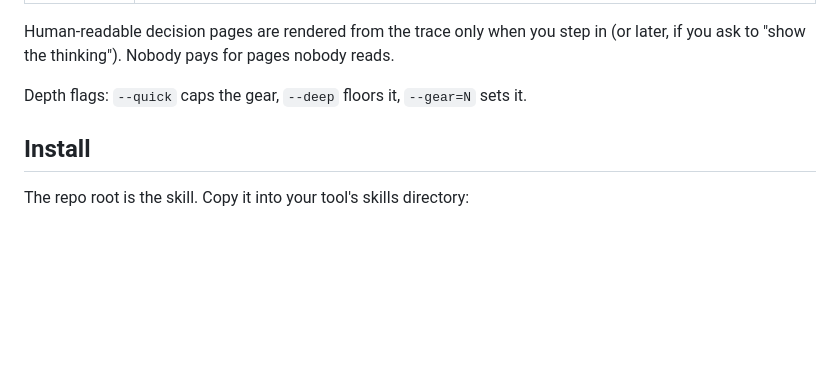
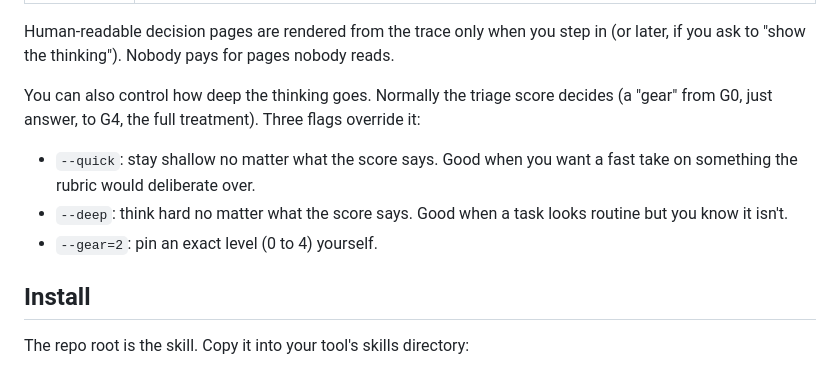
Before and after one commit to jnemargut/be-smarter, a Markdown page: README.md, the part around the change. Rendered like a GitHub page; blank space fills up the shorter version.

Commit message:
README: explain the depth flags in plain English
Co-Authored-By: Claude Fable 5 <noreply@anthropic.com>

```diff
--- a/README.md
+++ b/README.md
@@ -43,7 +43,11 @@ Every run above G0 appends to `.thinking/trace.json`: what was considered, what
 
 Human-readable decision pages are rendered from the trace only when you step in (or later, if you ask to "show the thinking"). Nobody pays for pages nobody reads.
 
-Depth flags: `--quick` caps the gear, `--deep` floors it, `--gear=N` sets it.
+You can also control how deep the thinking goes. Normally the triage score decides (a "gear" from G0, just answer, to G4, the full treatment). Three flags override it:
+
+- `--quick`: stay shallow no matter what the score says. Good when you want a fast take on something the rubric would deliberate over.
+- `--deep`: think hard no matter what the score says. Good when a task looks routine but you know it isn't.
+- `--gear=2`: pin an exact level (0 to 4) yourself.
 
 ## Install
 
```
